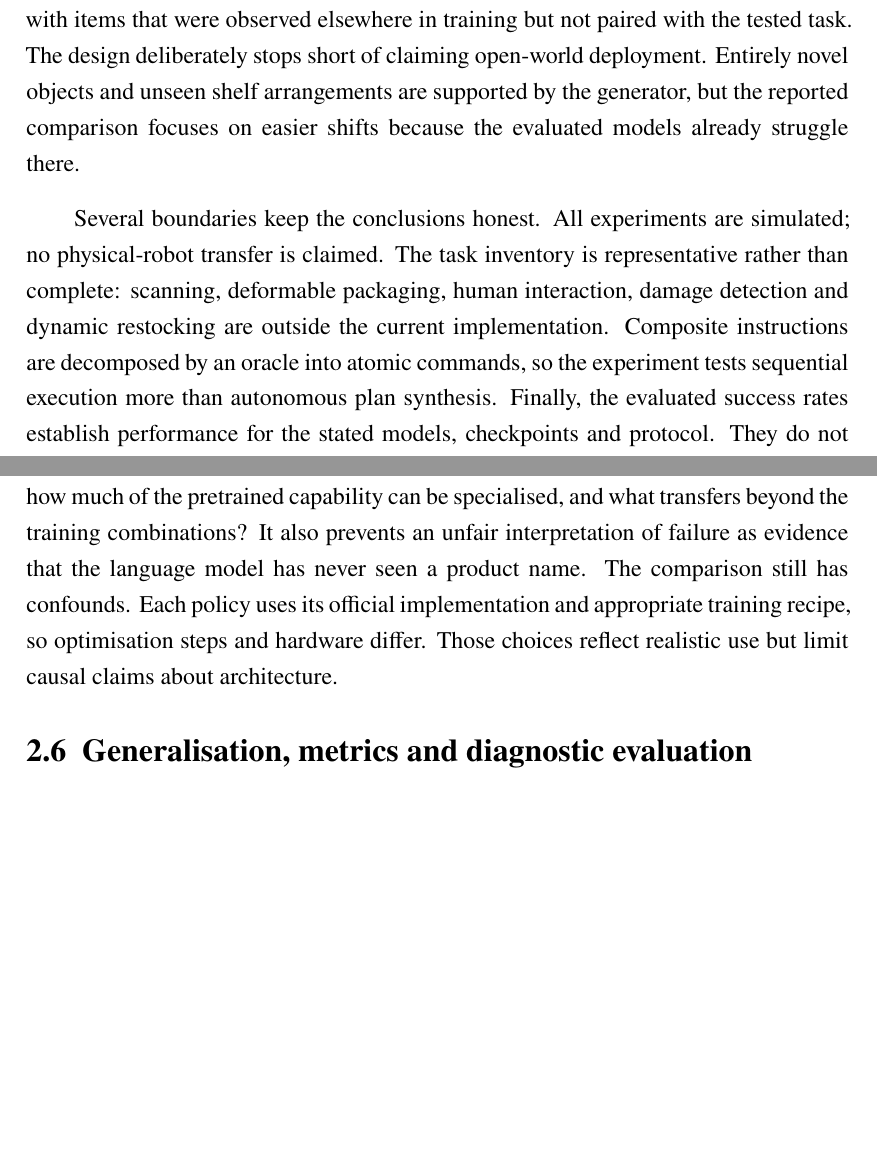
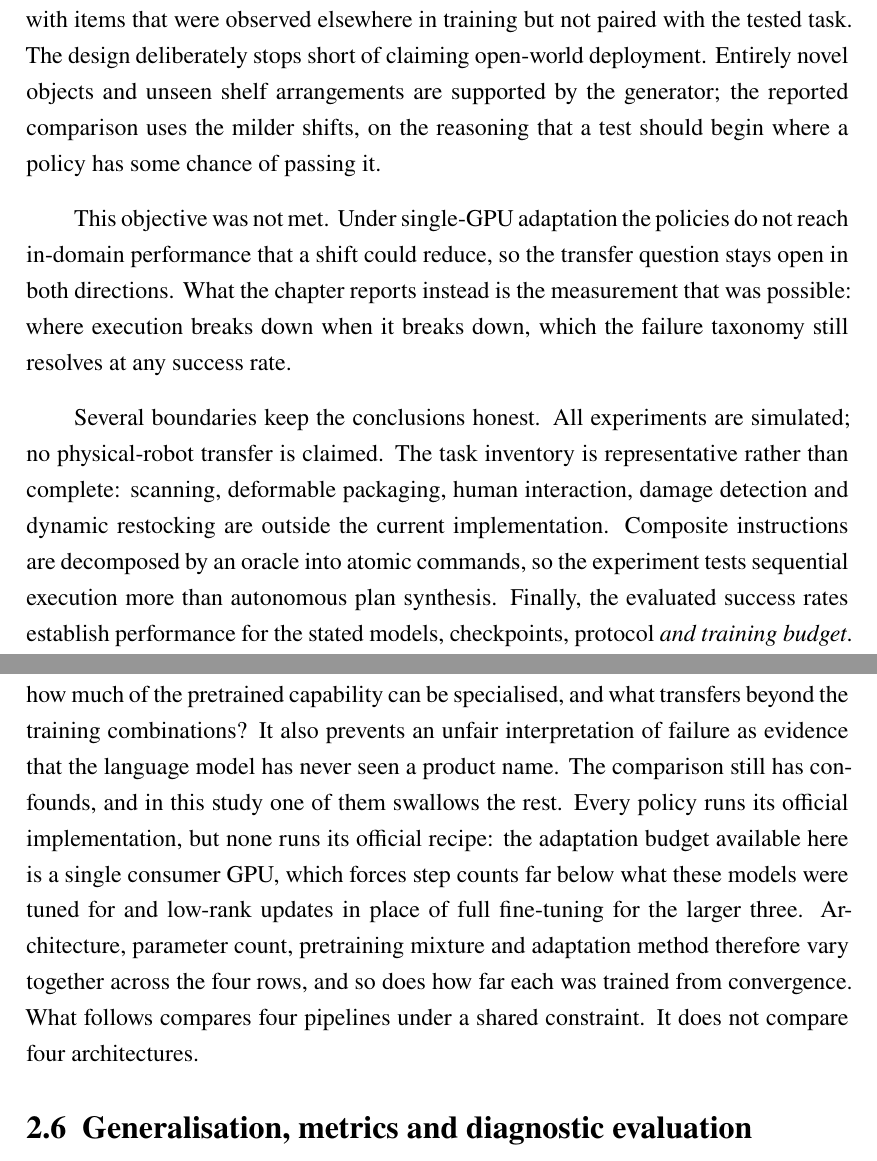
Before and after one commit to SaladMike/robobenchmart-dissertation, a LaTeX thesis (main.tex, which reads chapter-1/chapter-1.tex, chapter-2/chapter-2.tex): two parts of pages 19 and 28 of 85, joined at a grey line, cut so that both start at the same text, the shorter picture padded with empty space. Compiled offline with pdfLaTeX.

Commit message:
Align chapters 1, 2 and 4 with the constrained-budget results
The introduction now states the single-GPU constraint alongside the
instrument it qualifies, rather than leaving a reader to meet it in the
results chapter. The objective on transfer is marked unmet. The literature
chapter's confound paragraph records that no policy ran its official recipe.
Removes the last two references to an earlier version of this study whose
numbers appear nowhere in the document.

Co-Authored-By: Claude Opus 5 <noreply@anthropic.com>

```diff
--- a/chapter-1/chapter-1.tex
+++ b/chapter-1/chapter-1.tex
@@ -41,9 +43,11 @@ The second objective is to define a compact but meaningful task suite. The evalu
 
 The third objective is to generate and document a training corpus suitable for VLA adaptation. The resulting dataset contains 2,976 successful demonstrations and 1,401,169 transitions. Each observation combines a language instruction, three RGB views and robot proprioception; each action controls the arm, gripper, torso and mobile base. These figures describe the corpus used in this study, not a claim that the dataset is exhaustive.
 
-The final objective is to evaluate whether current policies transfer across retail-specific distribution shifts. Octo, SmolVLA, $\pi_0$ and $\pi_{0.5}$ are adapted only on atomic tasks. Evaluation covers in-domain poses, unseen scenes and unseen scenes combined with items that were observed elsewhere in training but not paired with the tested task. The design deliberately stops short of claiming open-world deployment. Entirely novel objects and unseen shelf arrangements are supported by the generator, but the reported comparison focuses on easier shifts because the evaluated models already struggle there.
+The final objective is to evaluate whether current policies transfer across retail-specific distribution shifts. Octo, SmolVLA, $\pi_0$ and $\pi_{0.5}$ are adapted only on atomic tasks. Evaluation covers in-domain poses, unseen scenes and unseen scenes combined with items that were observed elsewhere in training but not paired with the tested task. The design deliberately stops short of claiming open-world deployment. Entirely novel objects and unseen shelf arrangements are supported by the generator; the reported comparison uses the milder shifts, on the reasoning that a test should begin where a policy has some chance of passing it.
 
-Several boundaries keep the conclusions honest. All experiments are simulated; no physical-robot transfer is claimed. The task inventory is representative rather than complete: scanning, deformable packaging, human interaction, damage detection and dynamic restocking are outside the current implementation. Composite instructions are decomposed by an oracle into atomic commands, so the experiment tests sequential execution more than autonomous plan synthesis. Finally, the evaluated success rates establish performance for the stated models, checkpoints and protocol. They do not prove that every generalist policy will fail, nor do they isolate pretraining data as the sole causal explanation for differences between models.
+This objective was not met. Under single-GPU adaptation the policies do not reach in-domain performance that a shift could reduce, so the transfer question stays open in both directions. What the chapter reports instead is the measurement that was possible: where execution breaks down when it breaks down, which the failure taxonomy still resolves at any success rate.
+
+Several boundaries keep the conclusions honest. All experiments are simulated; no physical-robot transfer is claimed. The task inventory is representative rather than complete: scanning, deformable packaging, human interaction, damage detection and dynamic restocking are outside the current implementation. Composite instructions are decomposed by an oracle into atomic commands, so the experiment tests sequential execution more than autonomous plan synthesis. Finally, the evaluated success rates establish performance for the stated models, checkpoints, protocol \emph{and training budget}. That last item does most of the work. A few hours on one card is not a fair test of a three-billion-parameter policy, and nothing here proves that generalist architectures cannot learn retail manipulation---only that these four did not learn it under this budget.
 
 \section{Contributions}
 
--- a/chapter-2/chapter-2.tex
+++ b/chapter-2/chapter-2.tex
@@ -82,7 +82,7 @@ Octo is a transformer-based generalist policy designed for adaptation across rob
 
 Retail evaluation creates four pressures that are less visible in a spacious tabletop setup. Grounding must discriminate branded instances in clutter. Manipulation needs centimetre-level alignment in constrained shelf cells. Mobile-base error changes the arm's reachable set. Finally, task composition multiplies the probability of failure: even a policy with atomic success probability $p$ has an idealised three-stage success of $p^3$ if errors are independent. Real stages are not independent, so the multiplication is only an intuition, but it explains why moderate atomic rates cannot guarantee dependable order completion.
 
-The benchmark fine-tunes four models rather than comparing zero-shot behaviour. This is appropriate for the question of domain adaptation: given a modest retail corpus, how much of the pretrained capability can be specialised, and what transfers beyond the training combinations? It also prevents an unfair interpretation of failure as evidence that the language model has never seen a product name. The comparison still has confounds. Each policy uses its official implementation and appropriate training recipe, so optimisation steps and hardware differ. Those choices reflect realistic use but limit causal claims about architecture.
+The benchmark fine-tunes four models rather than comparing zero-shot behaviour. This is appropriate for the question of domain adaptation: given a modest retail corpus, how much of the pretrained capability can be specialised, and what transfers beyond the training combinations? It also prevents an unfair interpretation of failure as evidence that the language model has never seen a product name. The comparison still has confounds, and in this study one of them swallows the rest. Every policy runs its official implementation, but none runs its official recipe: the adaptation budget available here is a single consumer GPU, which forces step counts far below what these models were tuned for and low-rank updates in place of full fine-tuning for the larger three. Architecture, parameter count, pretraining mixture and adaptation method therefore vary together across the four rows, and so does how far each was trained from convergence. What follows compares four pipelines under a shared constraint. It does not compare four architectures.
 
 \section{Generalisation, metrics and diagnostic evaluation}
 
```
Also changed, not shown: chapter-4/chapter-4.tex (+1 -1 lines), chapter-1/chapter-1.tex (12 more changed lines).
